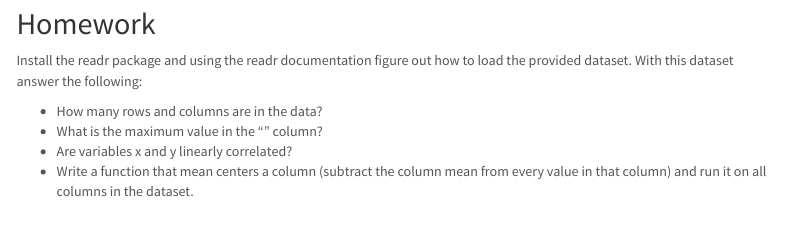
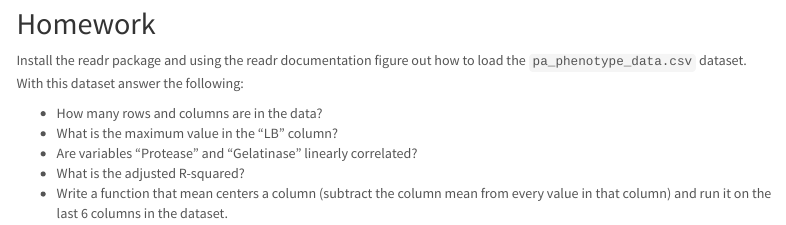
Before and after one commit to montoyah/rbootcamp, an R Markdown document (2_understanding_R.Rmd): the page in a window 1100 px wide, from 14520 px down. Rendered offline with R 4.5, knitr and Pandoc, with nearby package versions; code that draws random numbers runs with fixed seeds of ours; some code elsewhere in the file could not run offline; menus at the side of the page are left out.

Commit message:
fixed up homework section

```diff
--- a/2_understanding_R.Rmd
+++ b/2_understanding_R.Rmd
@@ -513,9 +513,10 @@ abline(my_model, col = "red")
 
 ## Homework
 
-Install the readr package and using the readr documentation figure out how to load the provided dataset. With this dataset answer the following:
+Install the readr package and using the readr documentation figure out how to load the `pa_phenotype_data.csv` dataset. With this dataset answer the following:
 
 * How many rows and columns are in the data?
-* What is the maximum value in the "" column?
-* Are variables x and y linearly correlated?
-* Write a function that mean centers a column (subtract the column mean from every value in that column) and run it on all columns in the dataset.
+* What is the maximum value in the "LB" column?
+* Are variables "Protease" and "Gelatinase" linearly correlated?
+* What is the adjusted R-squared?
+* Write a function that mean centers a column (subtract the column mean from every value in that column) and run it on the last 6 columns in the dataset.
```
